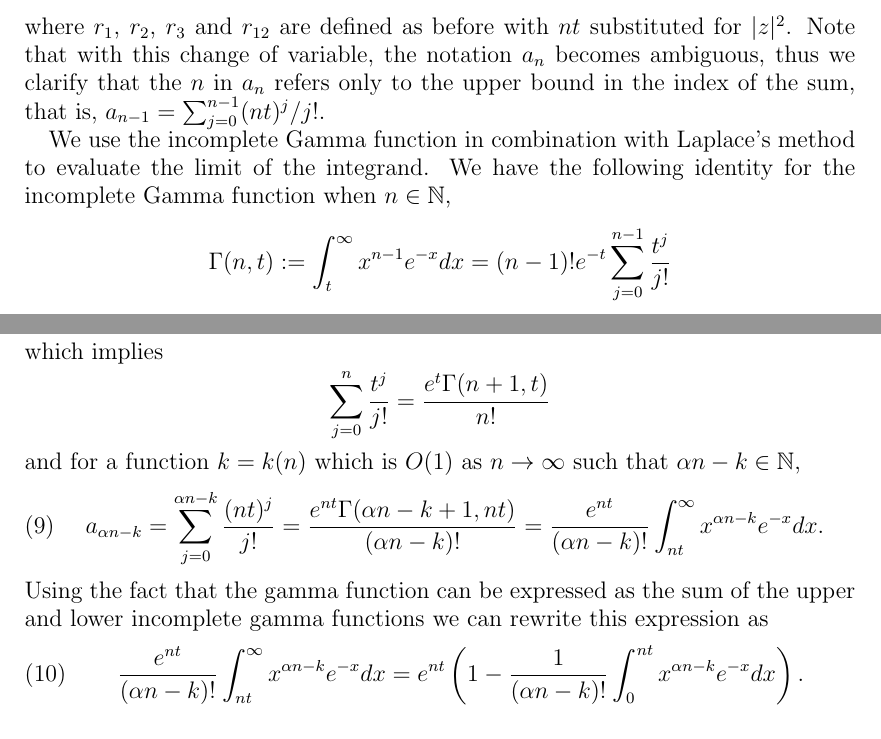
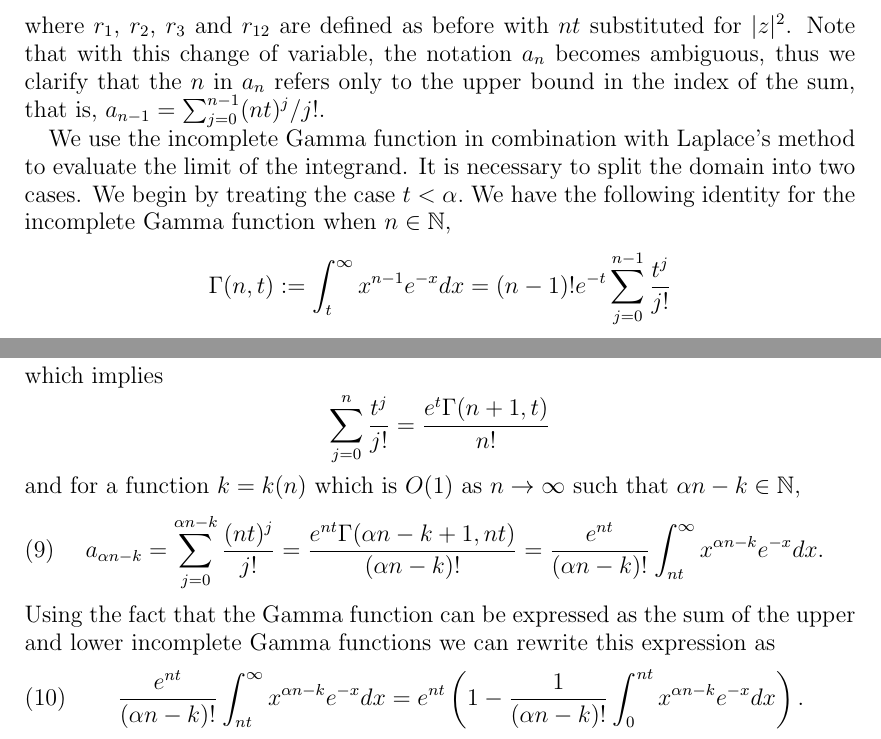
Before and after one commit to ztyree/Expected_Weyl, a LaTeX paper (HarmonicWeylPolynomial.tex): two parts of pages 5 and 6 of 15, joined at a grey line, cut so that both start at the same text. Compiled offline with pdfLaTeX.

Commit message:
Added blurb about cases in pointwise limit section.

```diff
--- a/HarmonicWeylPolynomial.tex
+++ b/HarmonicWeylPolynomial.tex
@@ -172,7 +172,7 @@ and then using the change of variables $\lvert z\rvert^2=nt$ this becomes
 \end{equation}
 where $r_1$, $r_2$, $r_3$ and $r_{12}$ are defined as before with $nt$ substituted for $\lvert z\rvert^2$.  Note that with this change of variable, the notation $a_n$ becomes ambiguous, thus we clarify that the $n$ in $a_n$ refers only to the upper bound in the index of the sum, that is, $a_{n-1}=\sum_{j=0}^{n-1}(nt)^j/j!$.
 
-We use the incomplete Gamma function in combination with Laplace's method to evaluate the limit of the integrand.  We have the following identity for the incomplete Gamma function when $n\in\mathbb{N}$,
+We use the incomplete Gamma function in combination with Laplace's method to evaluate the limit of the integrand.  It is necessary to split the domain into two cases. We begin by treating the case $t<\alpha.$ We have the following identity for the incomplete Gamma function when $n\in\mathbb{N}$,
 \[\Gamma(n,t):=\int_t^\infty x^{n-1}e^{-x}dx=(n-1)!e^{-t}\sum_{j=0}^{n-1}\frac{t^j}{j!}\]
 which implies
 \[\sum_{j=0}^n\frac{t^j}{j!}=\frac{e^t\Gamma(n+1,t)}{n!}\]
@@ -183,7 +183,7 @@ and for a function $k=k(n)$ which is $O(1)$ as $n\rightarrow \infty$ such that $
 	=\frac{e^{nt}\Gamma(\alpha n-k+1,nt)}{(\alpha n-k)!}
 	=\frac{e^{nt}}{(\alpha n-k)!}\int_{nt}^\infty x^{\alpha n-k}e^{-x}dx.
 \end{equation}
-Using the fact that the gamma function can be expressed as the sum of the upper and lower incomplete gamma functions we can rewrite this expression as
+Using the fact that the Gamma function can be expressed as the sum of the upper and lower incomplete Gamma functions we can rewrite this expression as
 \begin{equation}
 	\label{LowerGamma}
 	\frac{e^{nt}}{(\alpha n-k)!}\int_{nt}^\infty x^{\alpha n-k}e^{-x}dx
```
